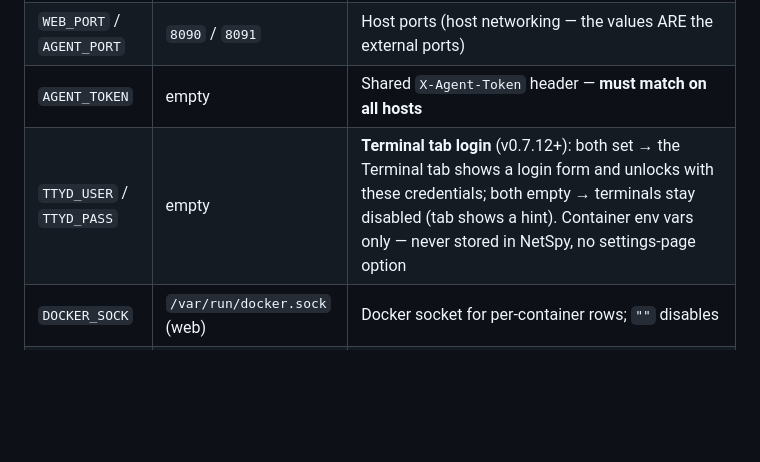
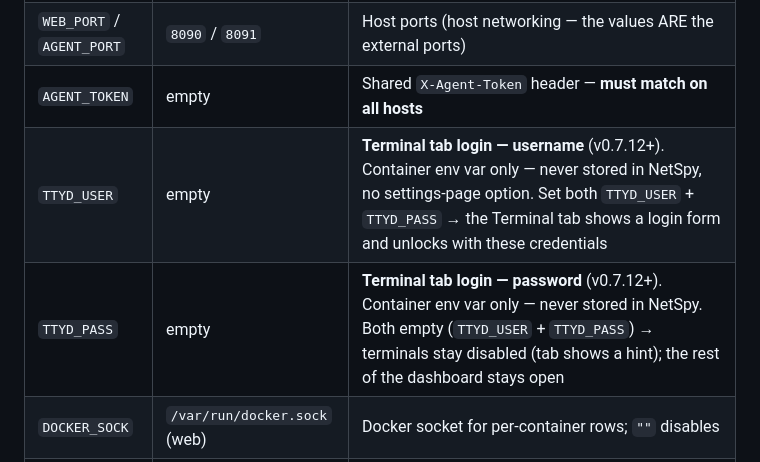
Before and after one commit to thefirstmojo/netspy, a Markdown page: README.md, the part around the change. Rendered like a GitHub page; blank space fills up the shorter version.

Commit message:
README: TTYD_USER und TTYD_PASS in der Konfig-Tabelle als eigene Zeilen (jede Variable einzeln dokumentiert)

```diff
--- a/README.md
+++ b/README.md
@@ -76,7 +76,8 @@ All values live directly in `docker-compose.yml` — no `.env` file.
 | `UPLINK` | auto (default route) | Comma-separated override, e.g. `br0,bond0` |
 | `WEB_PORT` / `AGENT_PORT` | `8090` / `8091` | Host ports (host networking — the values ARE the external ports) |
 | `AGENT_TOKEN` | empty | Shared `X-Agent-Token` header — **must match on all hosts** |
-| `TTYD_USER` / `TTYD_PASS` | empty | **Terminal tab login** (v0.7.12+): both set → the Terminal tab shows a login form and unlocks with these credentials; both empty → terminals stay disabled (tab shows a hint). Container env vars only — never stored in NetSpy, no settings-page option |
+| `TTYD_USER` | empty | **Terminal tab login — username** (v0.7.12+). Container env var only — never stored in NetSpy, no settings-page option. Set both `TTYD_USER` + `TTYD_PASS` → the Terminal tab shows a login form and unlocks with these credentials |
+| `TTYD_PASS` | empty | **Terminal tab login — password** (v0.7.12+). Container env var only — never stored in NetSpy. Both empty (`TTYD_USER` + `TTYD_PASS`) → terminals stay disabled (tab shows a hint); the rest of the dashboard stays open |
 | `DOCKER_SOCK` | `/var/run/docker.sock` (web) | Docker socket for per-container rows; `""` disables |
 | `CONFIG_DIR` | auto-detected | Volume for `servers.yaml` — `/netspy` mount → `/netspy/config` |
 
```
